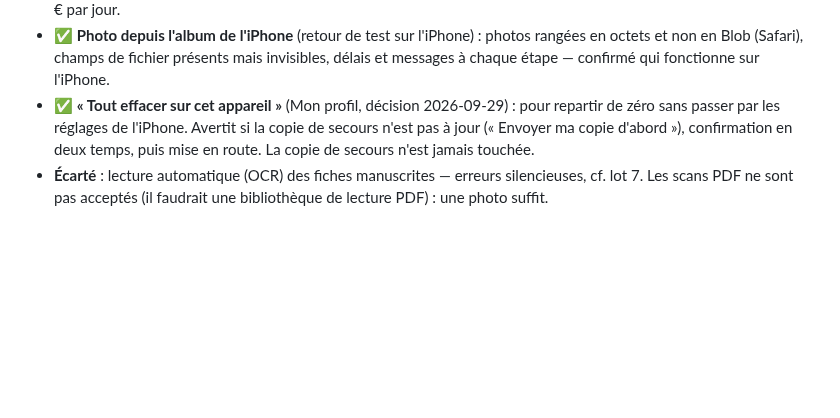
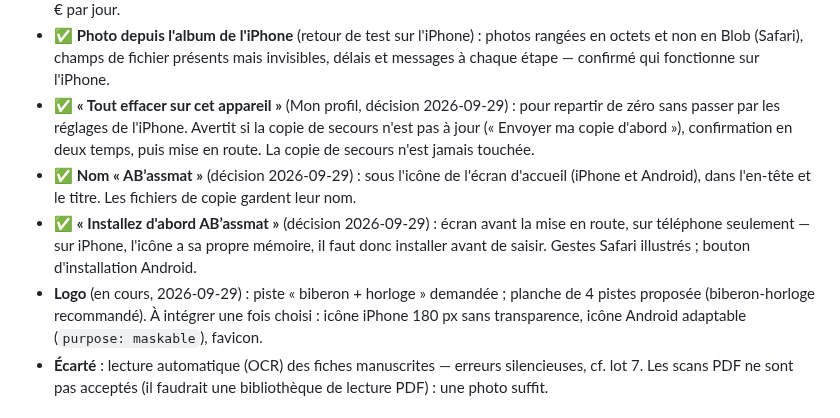
Before and after one commit to AurelienBBY/assmat-calcul-abattement, a Markdown page: docs/feuille-de-route.md, the part around the change. GitHub-like rendering; blank space fills up the shorter version.

```diff
--- a/docs/feuille-de-route.md
+++ b/docs/feuille-de-route.md
@@ -182,6 +182,9 @@ Suite de `docs/revue-2026-09-29.md`, avant toute nouvelle fonction :
 - ✅ **Ajusté sur une vraie fiche** (recto de septembre 2025) : un jour par **colonne** (week-ends compris), par enfant une ligne A et une ligne D aux **heures réelles à la minute**, horaires du contrat écrits sous le prénom, lignes IRF, accueil relais et heures supplémentaires. D'où : photo **redressée** (prise en portrait → quart de tour à gauche, « Tourner » sinon), vérification **zoomée sur les colonnes de la semaine** (au lieu de « haut / bas », qui ne tombait juste que photo de travers), la semaine de l'outil **disposée comme la fiche** (A / D par enfant, un jour par colonne), cases à vérifier **à la minute** signalées (moins de 8 h 15 prévues, journée proche de 10 h — au-delà de 8 h, quelques minutes ne changent rien), heures sup. calculées rappelées en fin de vérification. Enseignement : les périodes d'**adaptation** (demi-journées) s'écartent beaucoup du contrat ; laissées « comme d'habitude », elles gonfleraient l'abattement de 20 à 27 € par jour.
 - ✅ **Photo depuis l'album de l'iPhone** (retour de test sur l'iPhone) : photos rangées en octets et non en Blob (Safari), champs de fichier présents mais invisibles, délais et messages à chaque étape — confirmé qui fonctionne sur l'iPhone.
 - ✅ **« Tout effacer sur cet appareil »** (Mon profil, décision 2026-09-29) : pour repartir de zéro sans passer par les réglages de l'iPhone. Avertit si la copie de secours n'est pas à jour (« Envoyer ma copie d'abord »), confirmation en deux temps, puis mise en route. La copie de secours n'est jamais touchée.
+- ✅ **Nom « AB’assmat »** (décision 2026-09-29) : sous l'icône de l'écran d'accueil (iPhone et Android), dans l'en-tête et le titre. Les fichiers de copie gardent leur nom.
+- ✅ **« Installez d'abord AB’assmat »** (décision 2026-09-29) : écran avant la mise en route, sur téléphone seulement — sur iPhone, l'icône a sa propre mémoire, il faut donc installer avant de saisir. Gestes Safari illustrés ; bouton d'installation Android.
+- **Logo** (en cours, 2026-09-29) : piste « biberon + horloge » demandée ; planche de 4 pistes proposée (biberon-horloge recommandé). À intégrer une fois choisi : icône iPhone 180 px sans transparence, icône Android adaptable (`purpose: maskable`), favicon.
 - **Écarté** : lecture automatique (OCR) des fiches manuscrites — erreurs silencieuses, cf. lot 7. Les scans PDF ne sont pas acceptés (il faudrait une bibliothèque de lecture PDF) : une photo suffit.
 
 ## Lot 7 — Pièces justificatives (décidé le 2026-07-19) — ✅ réalisé autrement au lot 13
```
Also changed, not shown: CLAUDE.md (+6 -2 lines), docs/schema-donnees-v3.md (+1 -1 lines).
